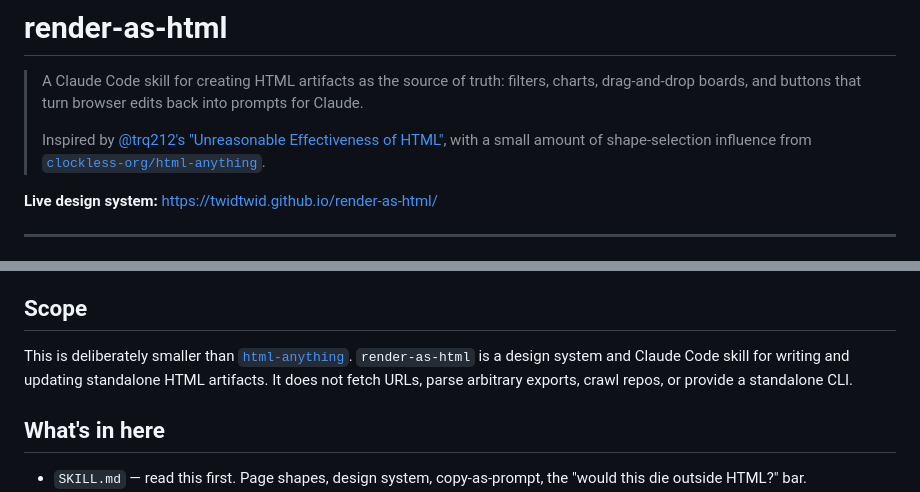
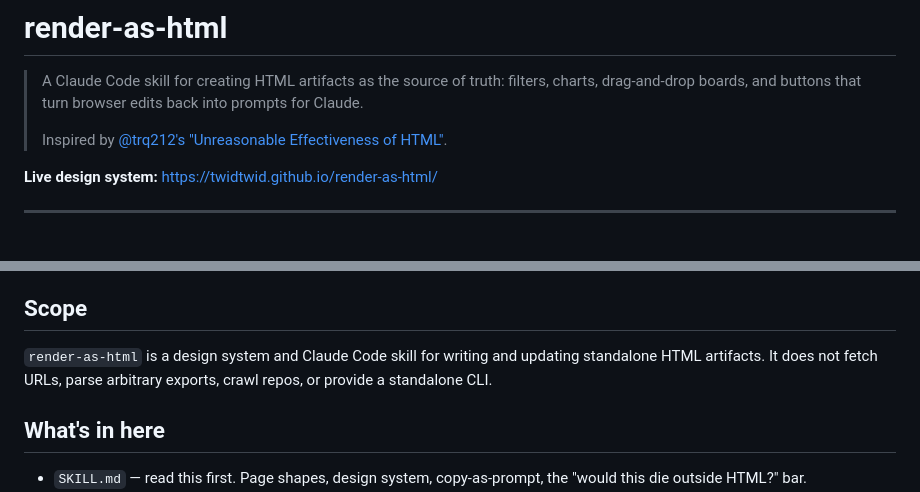
Before and after one commit to twidtwid/render-as-html, a Markdown page: README.md, 2 parts joined by grey strips. GitHub-like rendering.

Commit message:
Tighten README scope wording

```diff
--- a/README.md
+++ b/README.md
@@ -2,7 +2,7 @@
 
 > A Claude Code skill for creating HTML artifacts as the source of truth: filters, charts, drag-and-drop boards, and buttons that turn browser edits back into prompts for Claude.
 >
-> Inspired by [@trq212's "Unreasonable Effectiveness of HTML"](https://x.com/trq212/status/2052809885763747935), with a small amount of shape-selection influence from [`clockless-org/html-anything`](https://github.com/clockless-org/html-anything).
+> Inspired by [@trq212's "Unreasonable Effectiveness of HTML"](https://x.com/trq212/status/2052809885763747935).
 
 **Live design system:** https://twidtwid.github.io/render-as-html/
 
@@ -18,7 +18,7 @@ My contribution here is the opinionated design system and page-shape contracts a
 
 ## Scope
 
-This is deliberately smaller than [`html-anything`](https://github.com/clockless-org/html-anything). `render-as-html` is a design system and Claude Code skill for writing and updating standalone HTML artifacts. It does not fetch URLs, parse arbitrary exports, crawl repos, or provide a standalone CLI.
+`render-as-html` is a design system and Claude Code skill for writing and updating standalone HTML artifacts. It does not fetch URLs, parse arbitrary exports, crawl repos, or provide a standalone CLI.
 
 ## What's in here
 
```
